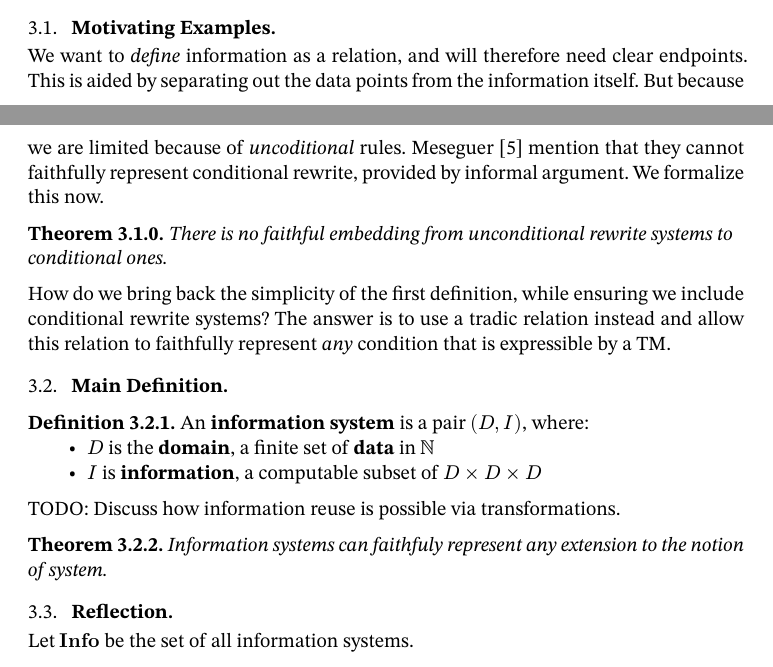
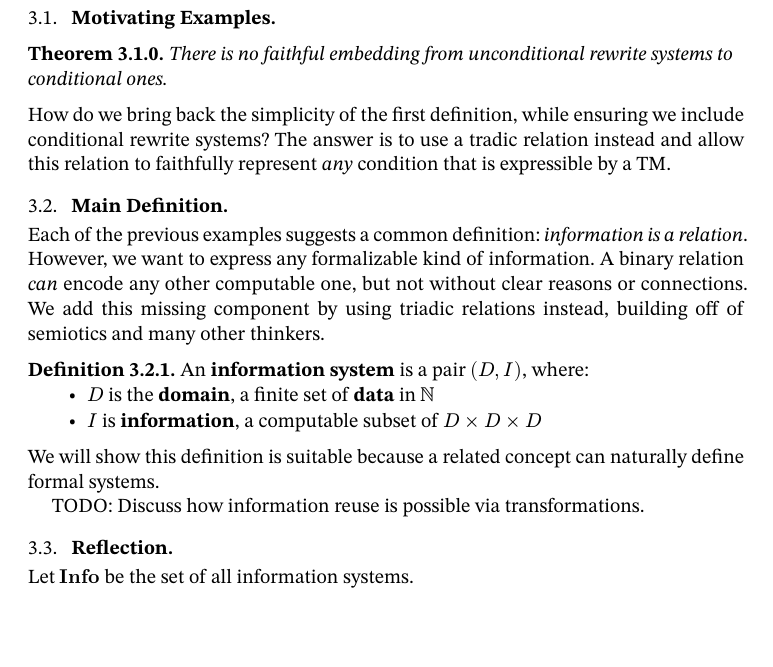
Before and after one commit to oscar-bender-stone/honors-thesis, a Typst document (source/0_index.typ, which reads source/3_information_systems.typ): two parts of pages 5 and 6 of 7 before the commit and part of page 6 of 7 after it, the two joined at a grey line, cut so that both start at the same text, the shorter picture padded with empty space. Compiled offline with Typst 0.15.

Commit message:
Cleaned up discussion on main definition

```diff
--- a/source/3_information_systems.typ
+++ b/source/3_information_systems.typ
@@ -16,12 +16,6 @@ systems.
 
 == Motivating Examples
 
-We want to _define_ information as a relation, and will therefore need clear
-endpoints. This is aided by separating out the data points from the information
-itself. But because we are limited because of _uncoditional_ rules. Meseguer
-@twenty_years_rewriting_logic mention that they cannot faithfully represent
-conditional rewrite, provided by informal argument. We formalize this now.
-
 #theorem[
   There is no faithful embedding from unconditional rewrite systems to
   conditional ones.
@@ -34,6 +28,12 @@ expressible by a TM.
 
 == Main Definition
 
+Each of the previous examples suggests a common definition: _information is a
+relation_. However, we want to express any formalizable kind of information. A
+binary relation _can_ encode any other computable one, but not without clear
+reasons or connections. We add this missing component by using triadic relations
+instead, building off of semiotics and many other thinkers.
+
 #definition[
   An *information system* is a pair $(D, I)$, where:
   - $D$ is the *domain*, a finite set of *data* in $NN$
@@ -41,12 +41,10 @@ expressible by a TM.
     $D times D times D$
 ]
 
+We will show this definition is suitable because a related concept can naturally
+define formal systems.
+
 TODO: Discuss how information reuse is possible via transformations.
-
-#theorem[
-  Information systems can faithfuly represent any extension to the notion of
-  system.
-]
 
 #let Info = math.bold("Info")
 
```
